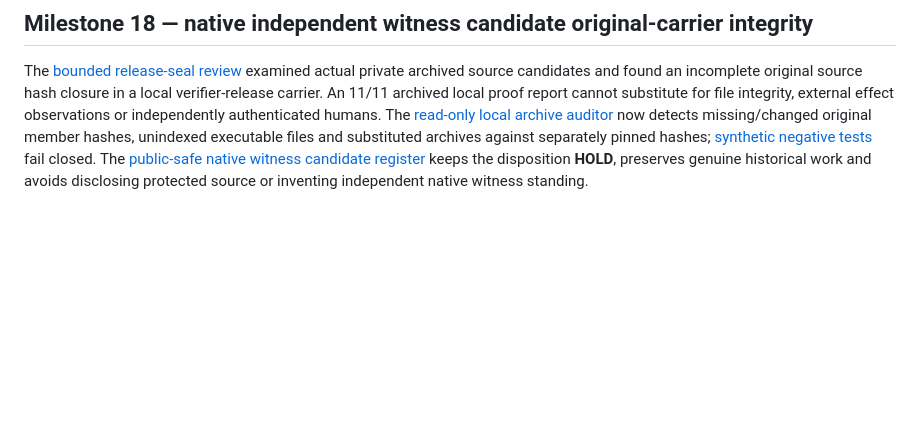
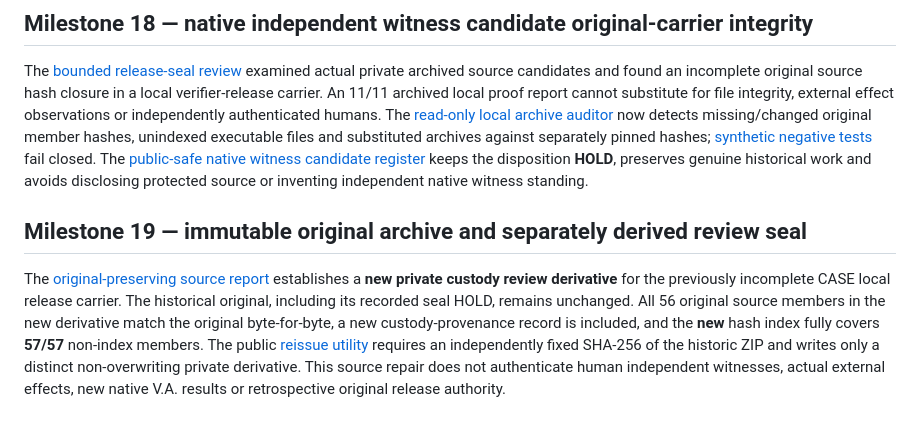
Before and after one commit to DeagleTWC/va-proof-estate, a Markdown page: proofs/README.md, the part around the change. Rendered like a GitHub page; blank space fills up the shorter version.

Commit message:
Milestone 19 register new complete derived source seal while preserving historical original HOLD in proofs/README.md

```diff
--- a/proofs/README.md
+++ b/proofs/README.md
@@ -110,3 +110,7 @@ The [historical differential archive proof](HISTORICAL-DIFFERENTIAL-SOURCE-RECON
 ## Milestone 18 — native independent witness candidate original-carrier integrity
 
 The [bounded release-seal review](NATIVE-WITNESS-ORIGINAL-CANDIDATE-REVIEW.md) examined actual private archived source candidates and found an incomplete original source hash closure in a local verifier-release carrier. An 11/11 archived local proof report cannot substitute for file integrity, external effect observations or independently authenticated humans. The [read-only local archive auditor](../scripts/audit_original_release_seal.py) now detects missing/changed original member hashes, unindexed executable files and substituted archives against separately pinned hashes; [synthetic negative tests](../scripts/test_audit_original_release_seal.py) fail closed. The [public-safe native witness candidate register](NATIVE-WITNESS-ORIGINAL-CANDIDATE-STATUS.json) keeps the disposition **HOLD**, preserves genuine historical work and avoids disclosing protected source or inventing independent native witness standing.
+
+## Milestone 19 — immutable original archive and separately derived review seal
+
+The [original-preserving source report](ORIGINAL-PRESERVING-REISSUE.md) establishes a **new private custody review derivative** for the previously incomplete CASE local release carrier. The historical original, including its recorded seal HOLD, remains unchanged. All 56 original source members in the new derivative match the original byte-for-byte, a new custody-provenance record is included, and the **new** hash index fully covers **57/57** non-index members. The public [reissue utility](../scripts/reissue_original_seal_for_review.py) requires an independently fixed SHA-256 of the historic ZIP and writes only a distinct non-overwriting private derivative. This source repair does not authenticate human independent witnesses, actual external effects, new native V.A. results or retrospective original release authority.
```
